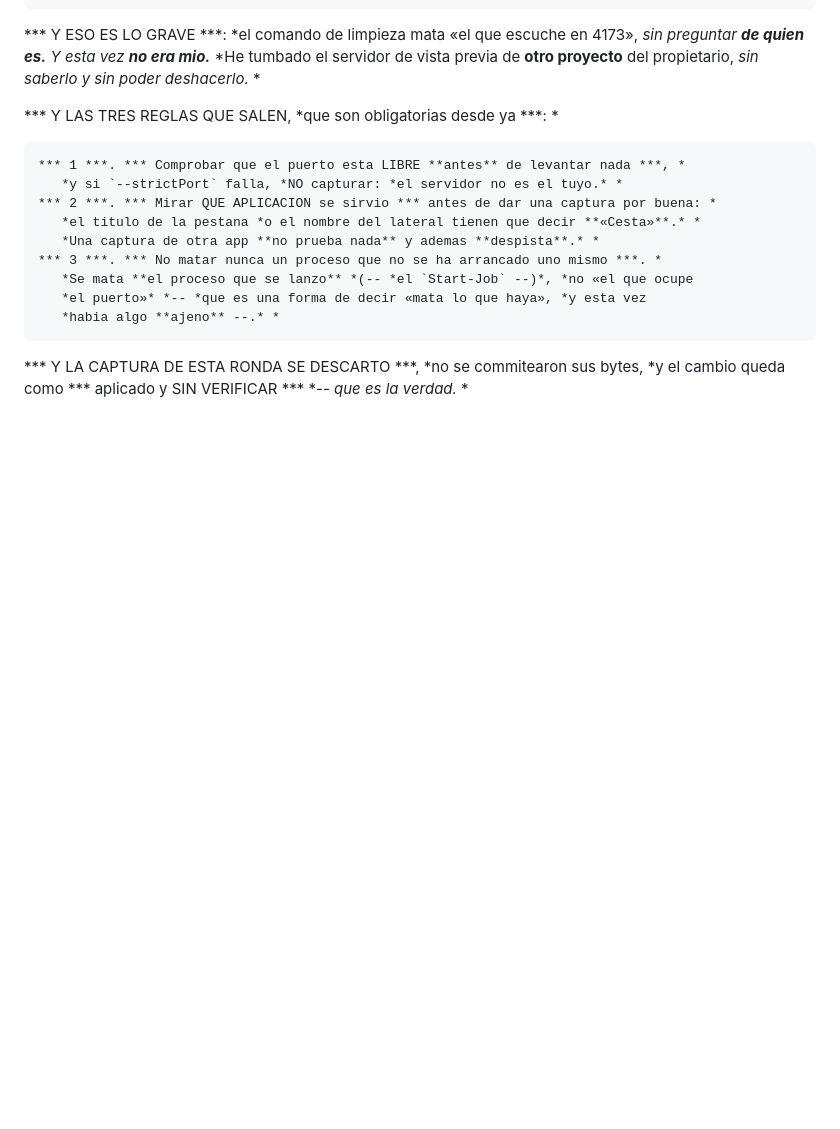
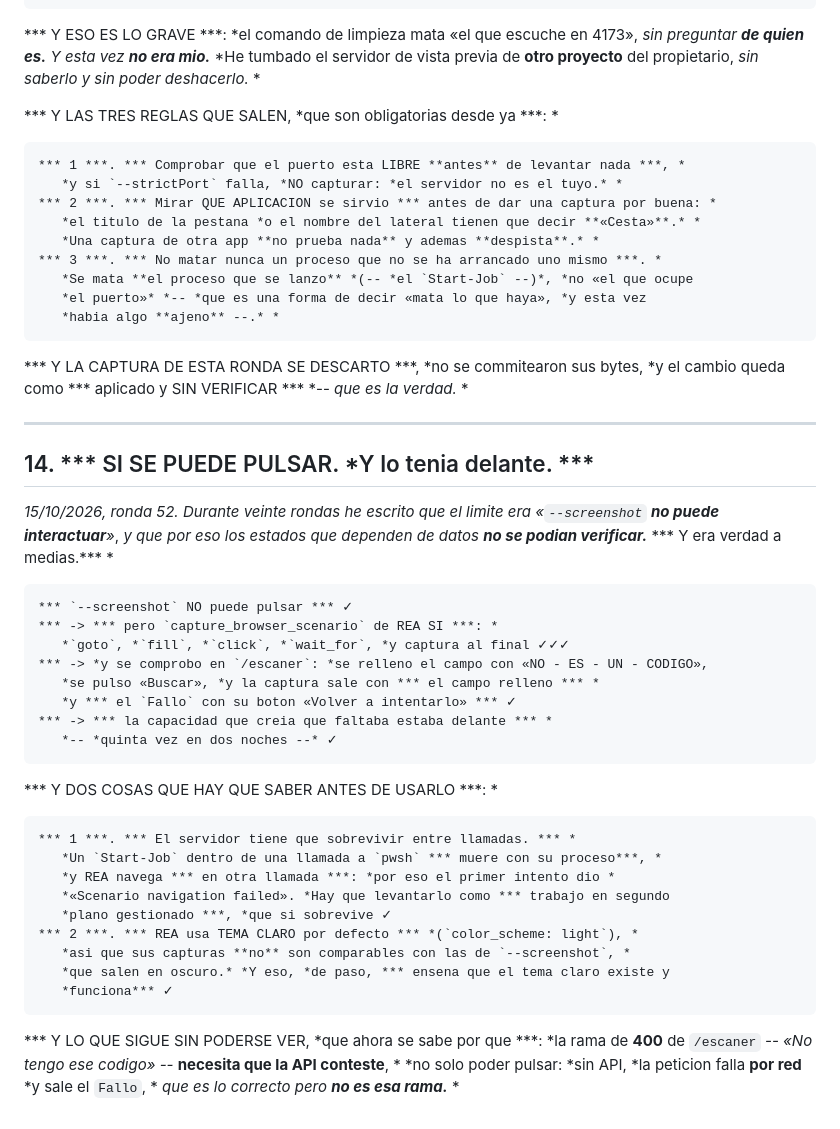
Before and after one commit to ErDeivih/cesta, a Markdown page: docs/ui/COMO-SE-MIDE.md, the part around the change. Rendered like a GitHub page; blank space fills up the shorter version.

Commit message:
UI -- SI SE PUEDE PULSAR, y lo tenia delante: capture_browser_scenario de REA rellena, pulsa y captura. (1) EL DESCUBRIMIENTO: durante veinte rondas he escrito que el limite era que --screenshot no puede interactuar, y que por eso los estados que dependen de datos no se podian verificar. Y es verdad a medias: --screenshot no puede pulsar, pero capture_browser_scenario SI -- hace goto, fill, click, wait_for y captura al final. Se comprobo en /escaner: se relleno el campo con NO - ES - UN - CODIGO, se pulso Buscar, y la captura sale con el campo RELLENO y con el Fallo y su boton «Volver a intentarlo». O sea que la capacidad que creia que faltaba estaba delante, que es la quinta vez en dos noches. (2) Y DOS COSAS QUE HAY QUE SABER ANTES DE USARLO, y la primera costo un intento fallido: EL SERVIDOR TIENE QUE SOBREVIVIR ENTRE LLAMADAS. Un Start-Job dentro de una llamada a pwsh muere con su proceso, y REA navega en OTRA llamada: por eso el primer intento dio «Scenario navigation failed before the initial state was captured». Hay que levantarlo como trabajo en segundo plano gestionado, que si sobrevive. Y la segunda: REA USA TEMA CLARO POR DEFECTO (color_scheme light), asi que sus capturas no son comparables con las de --screenshot, que salen en oscuro. Y eso, de paso, ensena que el tema claro existe y funciona. (3) Y LO QUE SIGUE SIN PODERSE VER, que ahora se sabe por que: la rama de 400 de /escaner -- «No tengo ese codigo» -- necesita que la API CONTESTE, no solo poder pulsar. Sin API la peticion falla por red y sale el Fallo, que es lo correcto pero no es esa rama. O sea que el limite ya no es la herramienta sino LOS DATOS. (4) Y las reglas del puerto, otra vez aplicadas: 4176 comprobado libre antes, servidor levantado como job gestionado, y al terminar se ha matado SOLO ese job -- 4176 cerrado y 4173 intacto. (5) Y las puertas: ruff limpio, 2081 passed, 81 del frontend, tsc limpio, build. 2081 passed, ruff limpio, 81 del frontend, tsc limpio, build

````diff
--- a/docs/ui/COMO-SE-MIDE.md
+++ b/docs/ui/COMO-SE-MIDE.md
@@ -407,3 +407,41 @@ vista previa de **otro proyecto** del propietario, *sin saberlo y sin poder desh
 
 *** Y LA CAPTURA DE ESTA RONDA SE DESCARTO ***, *no se commitearon sus bytes, *y el
 cambio queda como *** aplicado y SIN VERIFICAR *** *-- *que es la verdad.* *
+
+---
+
+## 14. *** SI SE PUEDE PULSAR. *Y lo tenia delante. ***
+
+*15/10/2026, ronda 52. *Durante veinte rondas he escrito que el limite era
+«*`--screenshot` **no puede interactuar**»*, *y que por eso los estados que dependen de
+datos **no se podian verificar.*** *** Y era verdad a medias.*** *
+
+```
+*** `--screenshot` NO puede pulsar *** ✓
+*** -> *** pero `capture_browser_scenario` de REA SI ***: *
+   *`goto`, *`fill`, *`click`, *`wait_for`, *y captura al final ✓✓✓
+*** -> *y se comprobo en `/escaner`: *se relleno el campo con «NO - ES - UN - CODIGO»,
+   *se pulso «Buscar», *y la captura sale con *** el campo relleno *** *
+   *y *** el `Fallo` con su boton «Volver a intentarlo» *** ✓
+*** -> *** la capacidad que creia que faltaba estaba delante *** *
+   *-- *quinta vez en dos noches --* ✓
+```
+
+*** Y DOS COSAS QUE HAY QUE SABER ANTES DE USARLO ***: *
+
+```
+*** 1 ***. *** El servidor tiene que sobrevivir entre llamadas. *** *
+   *Un `Start-Job` dentro de una llamada a `pwsh` *** muere con su proceso***, *
+   *y REA navega *** en otra llamada ***: *por eso el primer intento dio *
+   *«Scenario navigation failed». *Hay que levantarlo como *** trabajo en segundo
+   *plano gestionado ***, *que si sobrevive ✓
+*** 2 ***. *** REA usa TEMA CLARO por defecto *** *(`color_scheme: light`), *
+   *asi que sus capturas **no** son comparables con las de `--screenshot`, *
+   *que salen en oscuro.* *Y eso, *de paso, *** ensena que el tema claro existe y
+   *funciona*** ✓
+```
+
+*** Y LO QUE SIGUE SIN PODERSE VER, *que ahora se sabe por que ***: *la rama de **400**
+de `/escaner` *-- «No tengo ese codigo» --* **necesita que la API conteste**, *
+*no solo poder pulsar: *sin API, *la peticion falla **por red** *y sale el `Fallo`, *
+*que es lo correcto pero **no es esa rama.*** *
````
Also changed, not shown: docs/ui/capturas/34-escaner-400.png (added).
